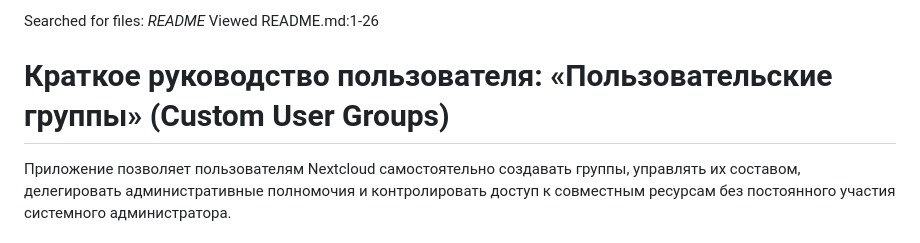
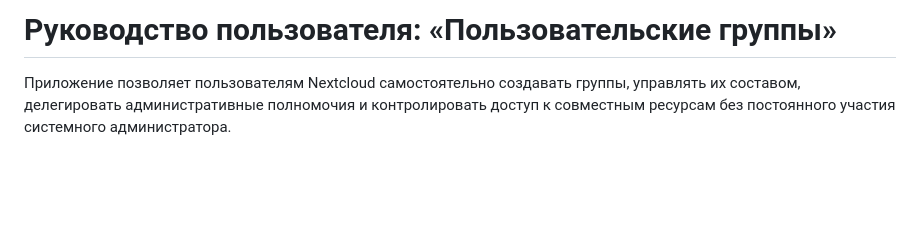
Before and after one commit to car2ner2017/custom_user_groups, a Markdown page: README.md, the part around the change. Drawn GitHub-style; blank space fills up the shorter version.

Commit message:
Правки README.md

```diff
--- a/README.md
+++ b/README.md
@@ -1,7 +1,4 @@
-Searched for files: *README*
-Viewed README.md:1-26
-
-# Краткое руководство пользователя: «Пользовательские группы» (Custom User Groups)
+# Руководство пользователя: «Пользовательские группы»
 
 Приложение позволяет пользователям Nextcloud самостоятельно создавать группы, управлять их составом, делегировать административные полномочия и контролировать доступ к совместным ресурсам без постоянного участия системного администратора.
 
```
